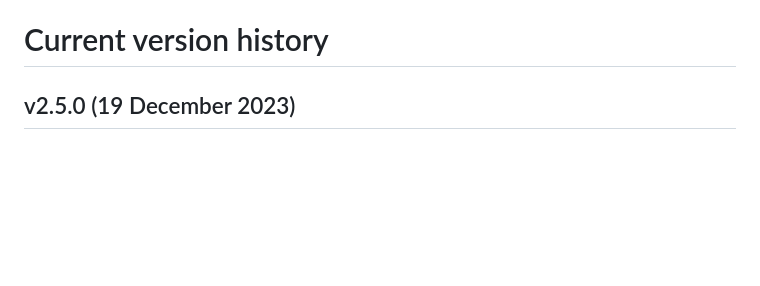
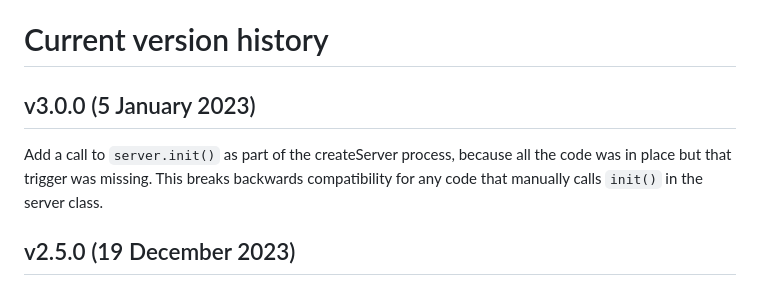
Before and after one commit to Pomax/socketless, a Markdown page: docs/CHANGELOG.md, the part around one of its changes. GitHub-like rendering; blank space fills up the shorter version.

Commit message:
pre-3.0.0 update

```diff
--- a/docs/CHANGELOG.md
+++ b/docs/CHANGELOG.md
@@ -7,6 +7,10 @@ Socketless _strictly_ adheres to [semver](https://semver.org)'s major.minor.patc
 - major version changes indicate backward-incompatible external API changes.
 
 # Current version history
+
+## v3.0.0 (5 January 2023)
+
+Add a call to `server.init()` as part of the createServer process, because all the code was in place but that trigger was missing. This breaks backwards compatibility for any code that manually calls `init()` in the server class.
 
 ## v2.5.0 (19 December 2023)
 
```
Also changed, not shown: other parts of docs/CHANGELOG.md (+1 -1 lines), 1 other file.
